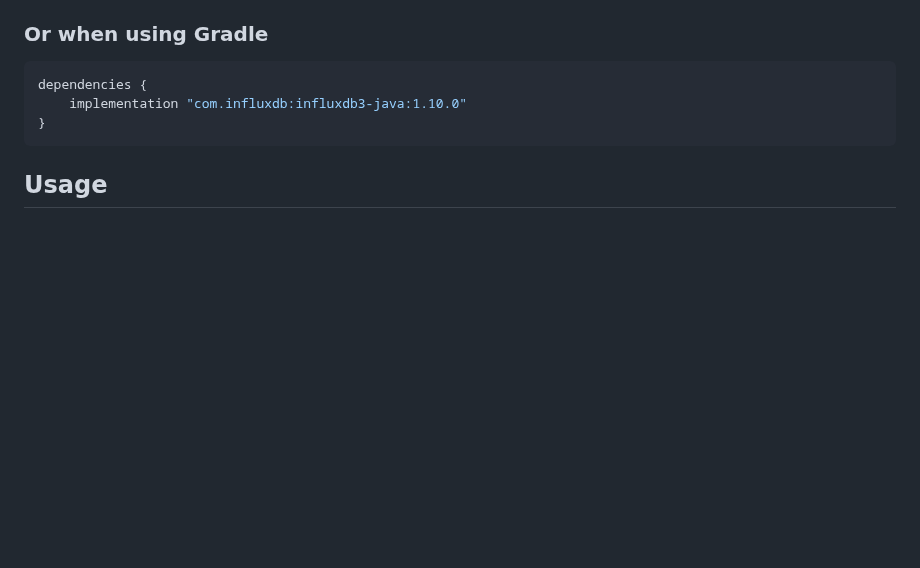
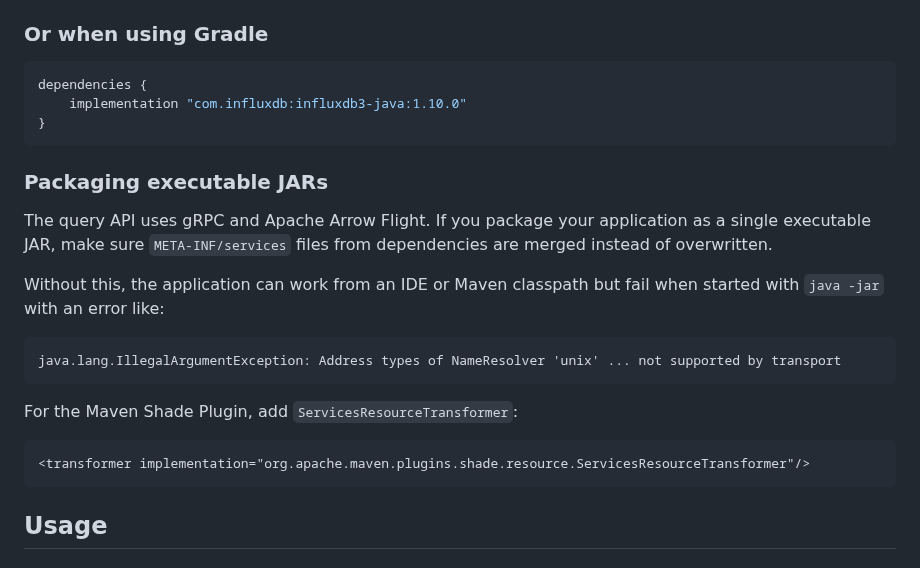
Before and after one commit to InfluxCommunity/influxdb3-java, a Markdown page: README.md, the part around the change. Drawn GitHub-style; blank space fills up the shorter version.

Commit message:
docs: document executable jar service descriptor merging (#406)

````diff
--- a/README.md
+++ b/README.md
@@ -59,6 +59,25 @@ Add the latest version of the client to your project:
 dependencies {
     implementation "com.influxdb:influxdb3-java:1.10.0"
 }
+```
+
+### Packaging executable JARs
+
+The query API uses gRPC and Apache Arrow Flight. If you package your application
+as a single executable JAR, make sure `META-INF/services` files from dependencies
+are merged instead of overwritten.
+
+Without this, the application can work from an IDE or Maven classpath but fail
+when started with `java -jar` with an error like:
+
+```text
+java.lang.IllegalArgumentException: Address types of NameResolver 'unix' ... not supported by transport
+```
+
+For the Maven Shade Plugin, add `ServicesResourceTransformer`:
+
+```xml
+<transformer implementation="org.apache.maven.plugins.shade.resource.ServicesResourceTransformer"/>
 ```
 
 ## Usage
````
